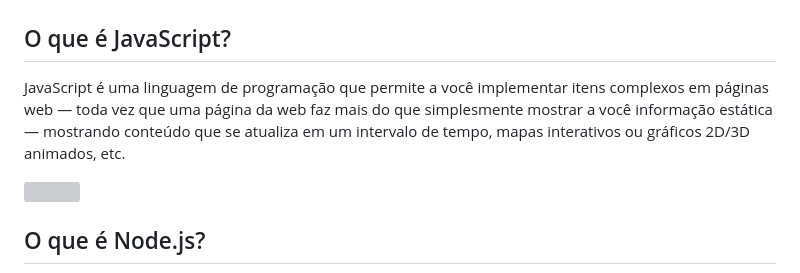
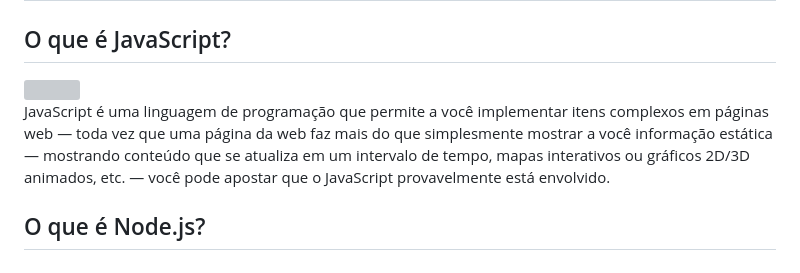
Before and after one commit to nanasaria/course-JS-TS, a Markdown page: README.md, the part around the change printed below. Drawn GitHub-style; grey boxes are pictures that could not be loaded.

Commit message:
att readme

```diff
--- a/README.md
+++ b/README.md
@@ -2,10 +2,9 @@
 
 ## O que é JavaScript?
 
-<div align="left">
-<p>JavaScript é uma linguagem de programação que permite a você implementar itens complexos em páginas web — toda vez que uma página da web faz mais do que simplesmente mostrar a você informação estática — mostrando conteúdo que se atualiza em um intervalo de tempo, mapas interativos ou gráficos 2D/3D animados, etc.</p>
-<img src="https://media0.giphy.com/media/v1.Y2lkPTc5MGI3NjExNGw0Y3J6OTNvY2d3bGdvc3puazEzM3I0Y2lvZG9rNHJvdThnaXVyNCZlcD12MV9pbnRlcm5hbF9naWZfYnlfaWQmY3Q9Zw/26tn33aiTi1jkl6H6/giphy.gif" height="200"/>
-</div>
+<img align="right" src="https://media0.giphy.com/media/v1.Y2lkPTc5MGI3NjExNGw0Y3J6OTNvY2d3bGdvc3puazEzM3I0Y2lvZG9rNHJvdThnaXVyNCZlcD12MV9pbnRlcm5hbF9naWZfYnlfaWQmY3Q9Zw/26tn33aiTi1jkl6H6/giphy.gif" height="200"/>
+
+JavaScript é uma linguagem de programação que permite a você implementar itens complexos em páginas web — toda vez que uma página da web faz mais do que simplesmente mostrar a você informação estática — mostrando conteúdo que se atualiza em um intervalo de tempo, mapas interativos ou gráficos 2D/3D animados, etc. — você pode apostar que o JavaScript provavelmente está envolvido.
 
 ## O que é Node.js?
 
```
Also changed, not shown: other parts of README.md (+1 -1 lines).
